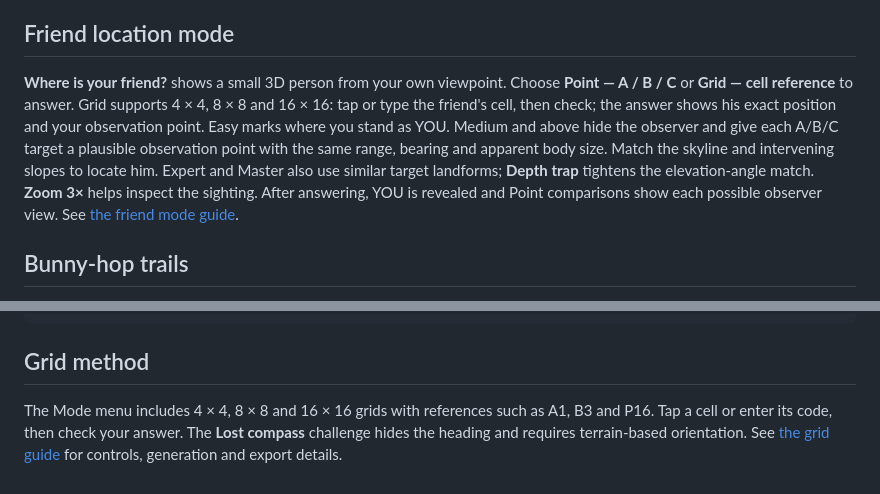
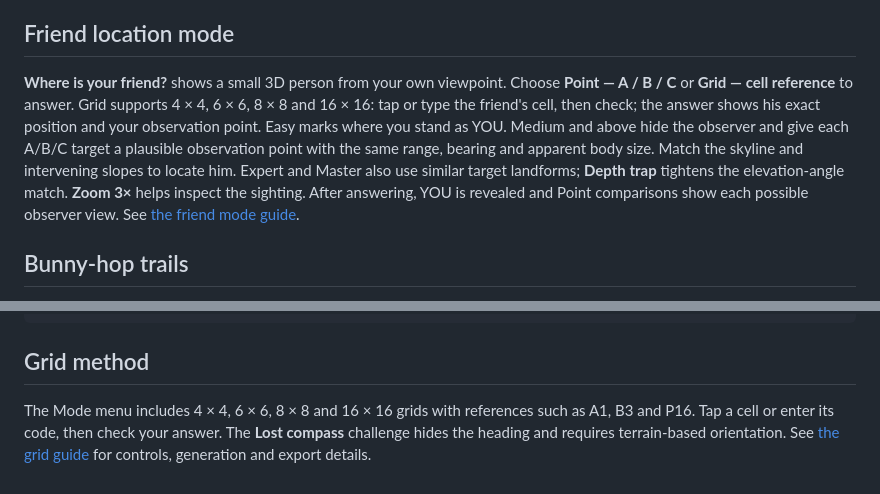
Before and after one commit to MrHakan/orienteering, a Markdown page: README.md, 2 parts joined by grey strips. Drawn GitHub-style.

Commit message:
Keep grid contours clear and add six-by-six quizzes

```diff
--- a/README.md
+++ b/README.md
@@ -72,7 +72,7 @@ Open **Export for Instagram**; the dialog previews the 15 s loop with the event.
 
 ## Friend location mode
 
-**Where is your friend?** shows a small 3D person from your own viewpoint. Choose **Point — A / B / C** or **Grid — cell reference** to answer. Grid supports 4 × 4, 8 × 8 and 16 × 16: tap or type the friend's cell, then check; the answer shows his exact position and your observation point. Easy marks where you stand as YOU. Medium and above hide the observer and give each A/B/C target a plausible observation point with the same range, bearing and apparent body size. Match the skyline and intervening slopes to locate him. Expert and Master also use similar target landforms; **Depth trap** tightens the elevation-angle match. **Zoom 3×** helps inspect the sighting. After answering, YOU is revealed and Point comparisons show each possible observer view. See [the friend mode guide](docs/friend-mode.md).
+**Where is your friend?** shows a small 3D person from your own viewpoint. Choose **Point — A / B / C** or **Grid — cell reference** to answer. Grid supports 4 × 4, 6 × 6, 8 × 8 and 16 × 16: tap or type the friend's cell, then check; the answer shows his exact position and your observation point. Easy marks where you stand as YOU. Medium and above hide the observer and give each A/B/C target a plausible observation point with the same range, bearing and apparent body size. Match the skyline and intervening slopes to locate him. Expert and Master also use similar target landforms; **Depth trap** tightens the elevation-angle match. **Zoom 3×** helps inspect the sighting. After answering, YOU is revealed and Point comparisons show each possible observer view. See [the friend mode guide](docs/friend-mode.md).
 
 ## Bunny-hop trails
 
@@ -208,7 +208,7 @@ test/         node:test suite
 
 ## Grid method
 
-The Mode menu includes 4 × 4, 8 × 8 and 16 × 16 grids with references such as A1,
+The Mode menu includes 4 × 4, 6 × 6, 8 × 8 and 16 × 16 grids with references such as A1,
 B3 and P16. Tap a cell or enter its code, then check your answer. The **Lost
 compass** challenge hides the heading and requires terrain-based orientation.
 See [the grid guide](docs/grid-mode.md) for controls, generation and export details.
```
Also changed, not shown: docs/friend-mode.md (+3 -3 lines), docs/grid-mode.md (+6 -4 lines), docs/friend-grid.png, 10 other files.
